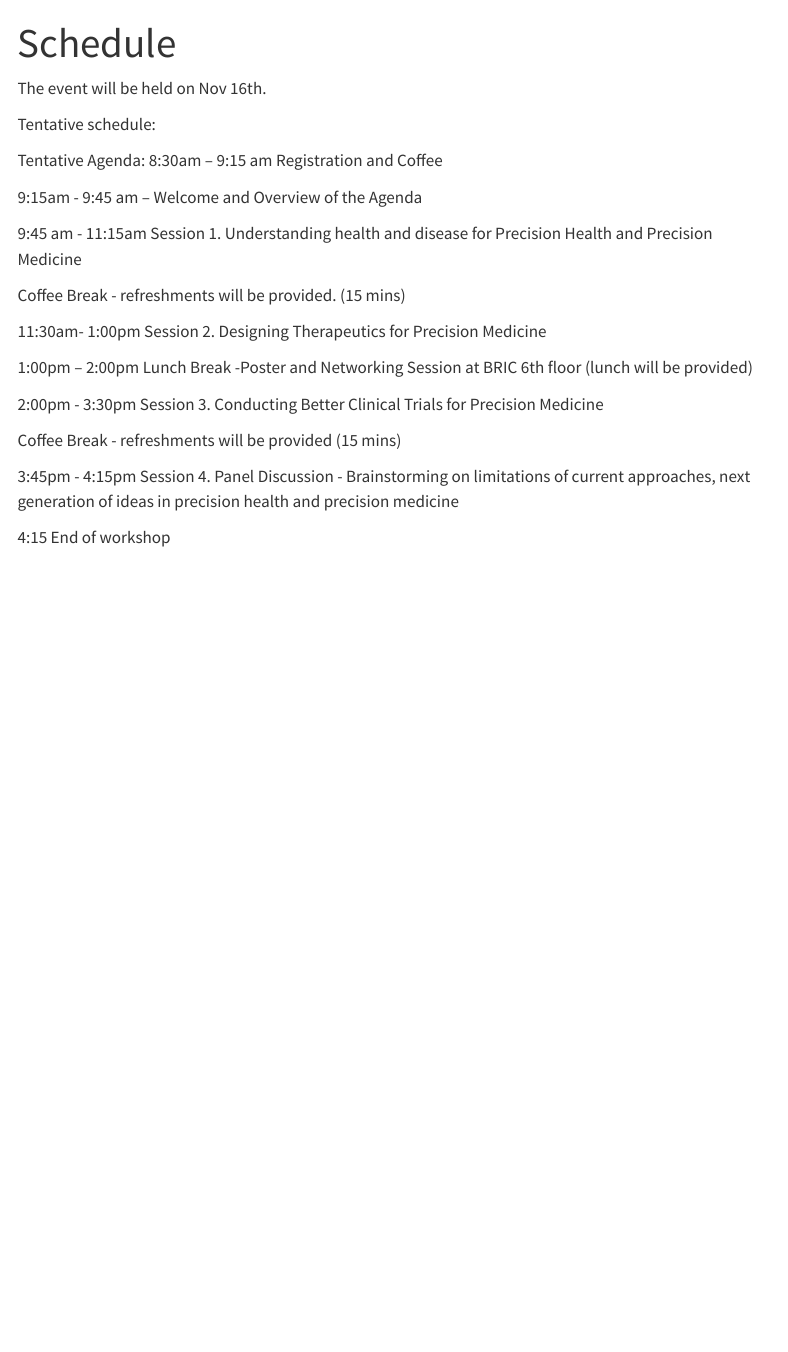
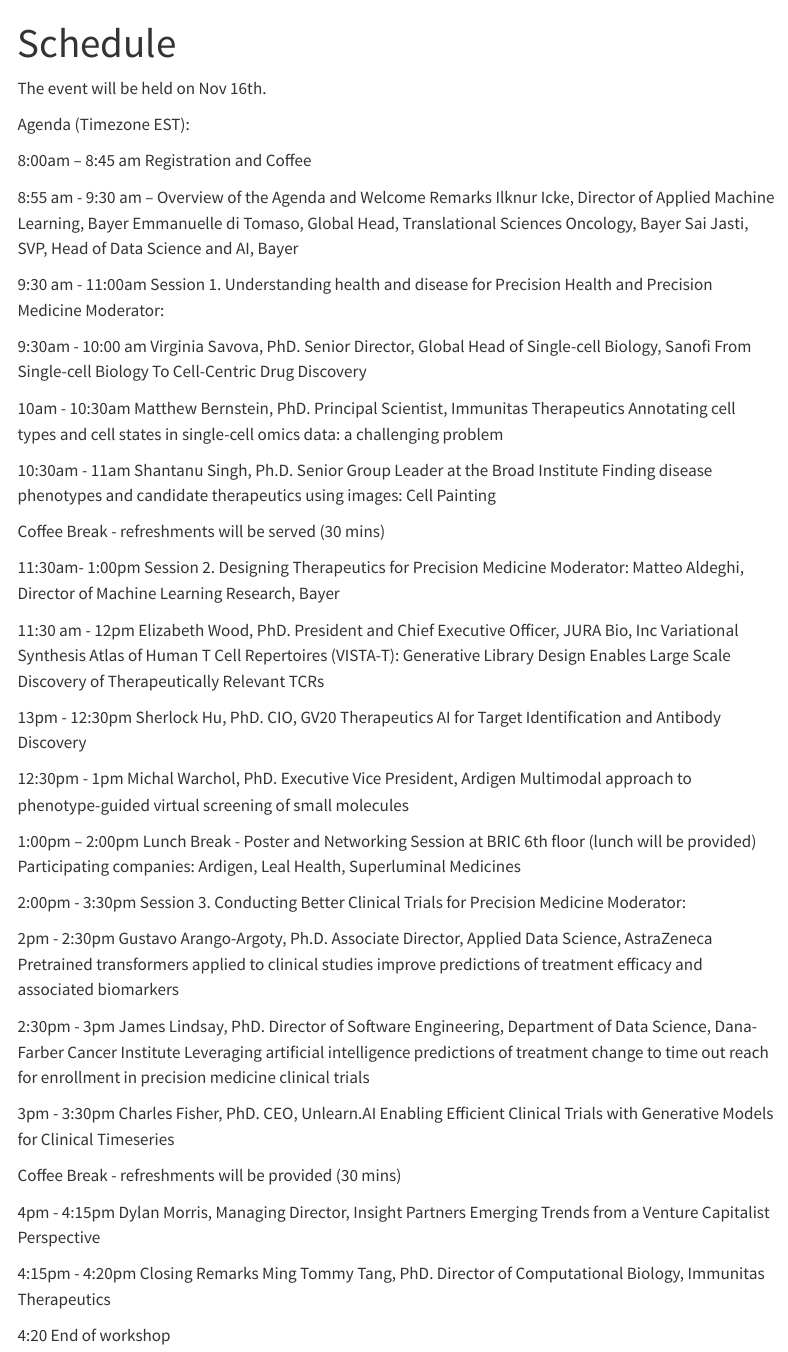
Before and after one commit to BRICAI2023/BRIC2023, a Quarto document (schedule.qmd): the page in a window 1100 px wide, from its top. Rendered offline with R 4.5, knitr and Pandoc in place of Quarto, with nearby package versions; menus at the side of the page are left out.

Commit message:
Update schedule.qmd

```diff
--- a/schedule.qmd
+++ b/schedule.qmd
@@ -4,31 +4,66 @@
 
 The event will be held on Nov 16th.
 
-Tentative schedule:
+Agenda (Timezone EST):
 
-Tentative Agenda:
-8:30am – 9:15 am
+8:00am – 8:45 am
 Registration and Coffee
 
-9:15am - 9:45 am – Welcome and Overview of the Agenda
+8:55 am - 9:30 am – Overview of the Agenda and Welcome Remarks
+Ilknur Icke, Director of Applied Machine Learning, Bayer
+Emmanuelle di Tomaso,  Global Head, Translational Sciences Oncology, Bayer
+Sai Jasti, SVP, Head of Data Science and AI, Bayer
 
-9:45 am - 11:15am
+9:30 am - 11:00am
 Session 1. Understanding health and disease for Precision Health and Precision Medicine
+Moderator:
 
-Coffee Break - refreshments will be provided. (15 mins)
+9:30am - 10:00 am Virginia Savova, PhD. Senior Director, Global Head of Single-cell Biology, Sanofi
+From Single-cell Biology To Cell-Centric Drug Discovery
+
+10am - 10:30am Matthew Bernstein, PhD.  Principal Scientist, Immunitas Therapeutics
+Annotating cell types and cell states in single-cell omics data: a challenging problem
+
+10:30am - 11am Shantanu Singh, Ph.D.  Senior Group Leader at the Broad Institute
+Finding disease phenotypes and candidate therapeutics using images: Cell Painting
+
+Coffee Break - refreshments will be served (30 mins)
 
 11:30am- 1:00pm
 Session 2. Designing Therapeutics for Precision Medicine
+Moderator: Matteo Aldeghi, Director of Machine Learning Research, Bayer
 
-1:00pm – 2:00pm
-Lunch Break -Poster and Networking Session at BRIC 6th floor (lunch will be provided)
+11:30 am - 12pm Elizabeth Wood, PhD.  President and Chief Executive Officer, JURA Bio, Inc
+Variational Synthesis Atlas of Human T Cell Repertoires (VISTA-T): Generative Library Design Enables Large Scale Discovery of Therapeutically Relevant TCRs
+
+13pm - 12:30pm Sherlock Hu, PhD.  CIO, GV20 Therapeutics
+AI for Target Identification and Antibody Discovery
+
+12:30pm - 1pm Michal Warchol, PhD. Executive Vice President, Ardigen
+Multimodal approach to phenotype-guided virtual screening of small molecules
+
+1:00pm – 2:00pm Lunch Break - Poster and Networking Session at BRIC 6th floor (lunch will be provided)
+Participating companies: Ardigen, Leal Health, Superluminal Medicines
 
 2:00pm - 3:30pm
 Session 3. Conducting Better Clinical Trials for Precision Medicine
+Moderator:
 
-Coffee Break - refreshments will be provided (15 mins)
+2pm - 2:30pm Gustavo Arango-Argoty, Ph.D.  Associate Director, Applied Data Science, AstraZeneca
+Pretrained transformers applied to clinical studies improve predictions of treatment efficacy and associated biomarkers
 
-3:45pm - 4:15pm
-Session 4. Panel Discussion - Brainstorming on limitations of current approaches, next generation of ideas in precision health and precision medicine
+2:30pm - 3pm James Lindsay, PhD. Director of Software Engineering, Department of Data Science, Dana-Farber Cancer Institute
+Leveraging artificial intelligence predictions of treatment change to time out reach for enrollment in precision medicine clinical trials
 
-4:15 End of workshop
+3pm - 3:30pm Charles Fisher, PhD. CEO, Unlearn.AI
+Enabling Efficient Clinical Trials with Generative Models for Clinical Timeseries
+
+Coffee Break - refreshments will be provided (30 mins)
+
+4pm - 4:15pm Dylan Morris, Managing Director, Insight Partners
+Emerging Trends from a Venture Capitalist Perspective
+
+4:15pm - 4:20pm Closing Remarks
+Ming Tommy Tang, PhD. Director of Computational Biology, Immunitas Therapeutics
+
+4:20 End of workshop
```
